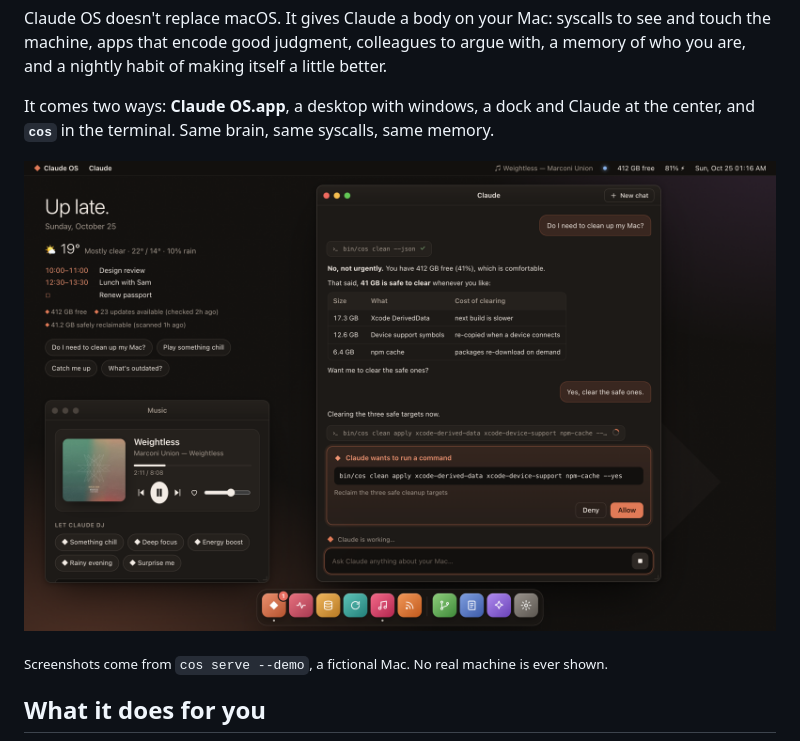
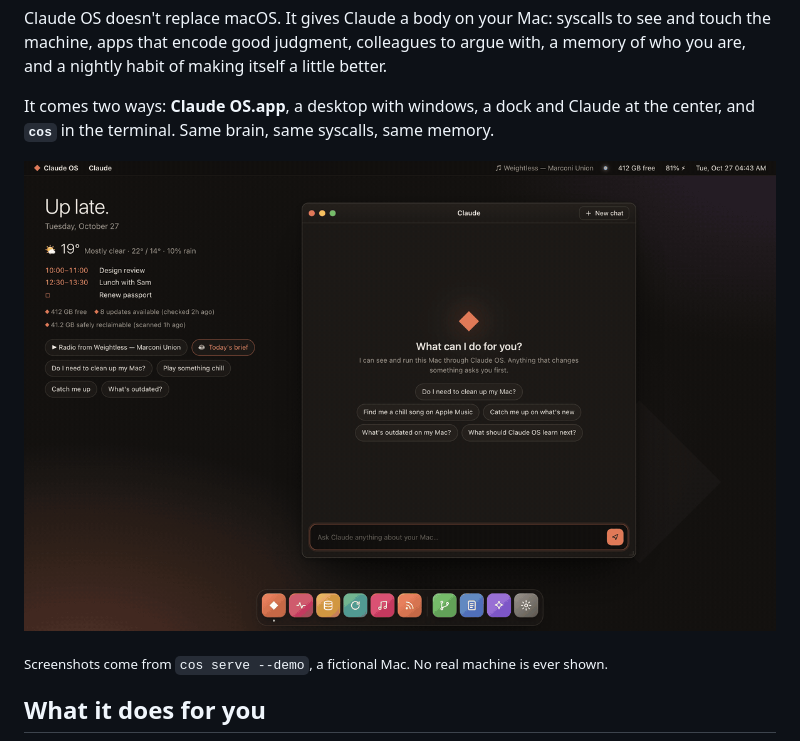
Before and after one commit to NobiResearch/Claude-OS, a Markdown page: README.md, the part around the change. Drawn GitHub-style; pictures changed too: docs/screenshots/tour.gif (added).

Commit message:
README: a short tour of the desktop, from demo mode
A 22-second GIF (675 KB) of cos serve --demo, a fictional Mac: Claude
answers "Do I need to clean up my Mac?", asks before it cleans, then
Storage, Updates, the board and Music. The album art is replaced with a
gradient. It leads the README in place of the still desktop screenshot.

Co-Authored-By: Claude Opus 5.5 (1M context) <noreply@anthropic.com>
Claude-Session: https://claude.ai/code/session_01QQE8Tyq3NzMixhS8AT6n4T

```diff
--- a/README.md
+++ b/README.md
@@ -9,7 +9,7 @@ who you are, and a nightly habit of making itself a little better.
 It comes two ways: **Claude OS.app**, a desktop with windows, a dock and Claude at the
 center, and **`cos`** in the terminal. Same brain, same syscalls, same memory.
 
-![Claude OS: the desktop, with Claude asking before it cleans up](docs/screenshots/desktop.png)
+![A tour of Claude OS: Claude answers "Do I need to clean up my Mac?", asks before it cleans, then Storage, Updates, the board and Music](docs/screenshots/tour.gif)
 
 <sub>Screenshots come from `cos serve --demo`, a fictional Mac. No real machine is ever shown.</sub>
 
```
